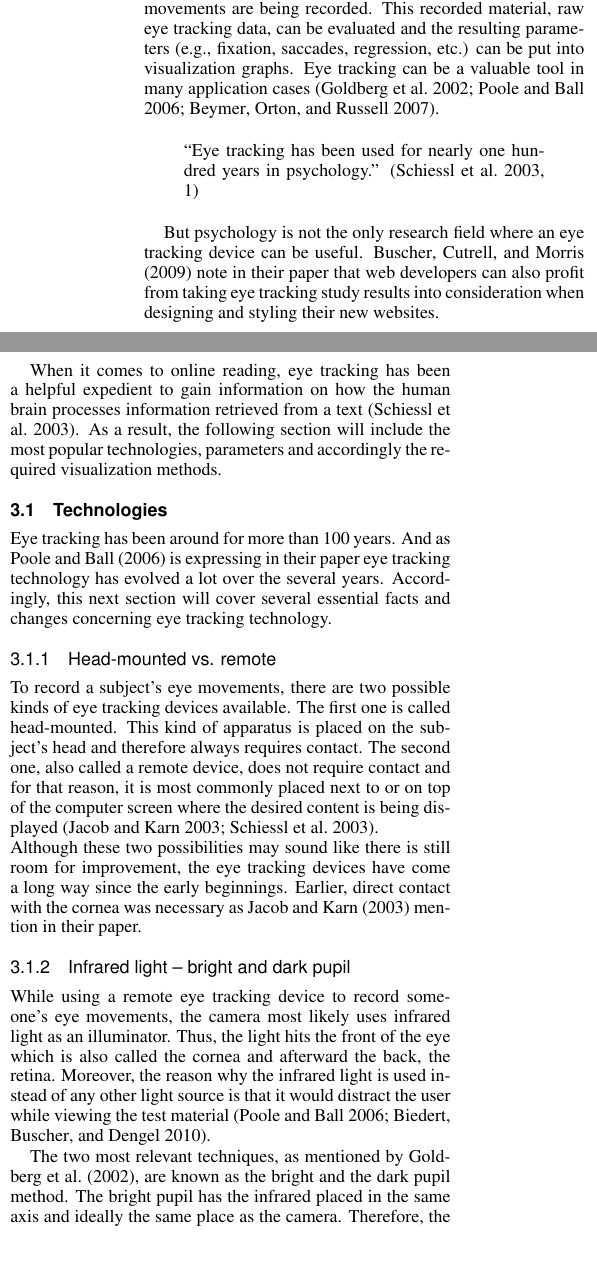
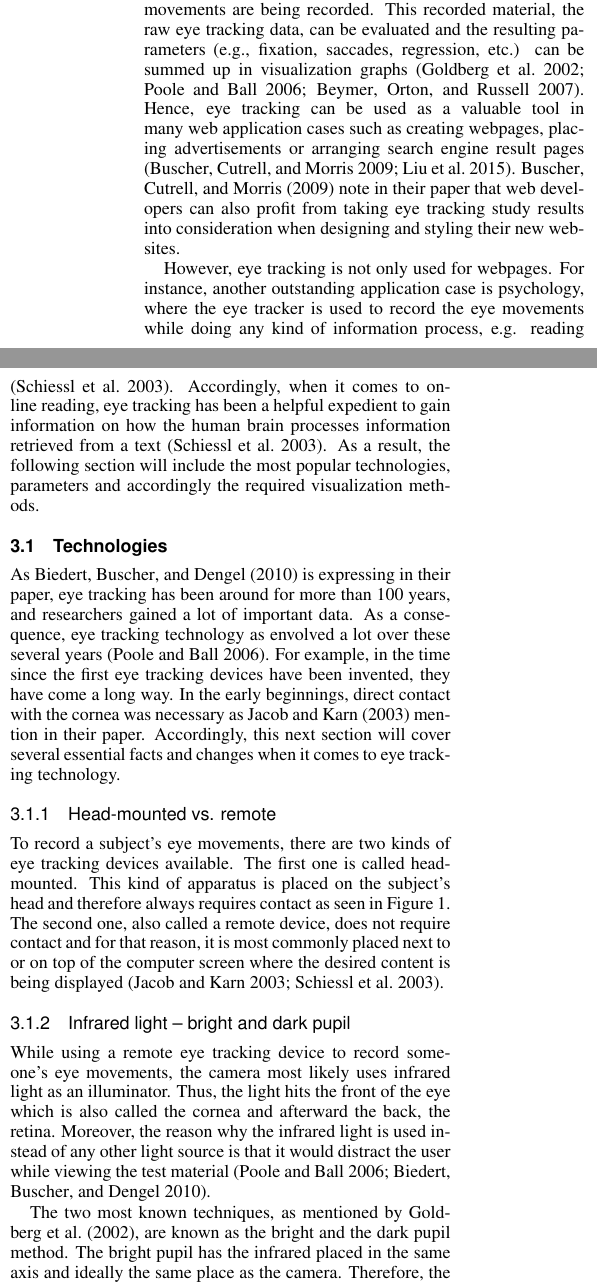
Before and after one commit to isperr/Bachelorarbeit1, a LaTeX document (main.tex, which reads body.tex): two parts of the columns of page 5 of 13, joined at a grey line, cut so that both start at the same text, the shorter picture padded with empty space. Compiled offline with pdfLaTeX; a LaTeX package or settings file that is missing is left out.

Commit message:
Updates from ShareLaTeX

```diff
--- a/body.tex
+++ b/body.tex
@@ -24,25 +24,18 @@ This thesis will explore the usage of eye tracking in regard to the user experie
 
 \section{Eye Tracking}
 \label{section:EyeTracking}
-When an eye tracking device is being used, someone's eye movements are being recorded. This recorded material, raw eye tracking data, can be evaluated and the resulting parameters (e.g., fixation, saccades, regression, etc.) can be put into visualization graphs. Eye tracking can be a valuable tool in many application cases \autocite[]{goldberg2002eye, poole2006eye, beymer2007eye}.
+When an eye tracking device is being used, someone's eye movements are being recorded. This recorded material, the raw eye tracking data, can be evaluated and the resulting parameters (e.g., fixation, saccades, regression, etc.) can be summed up in visualization graphs \autocite[]{goldberg2002eye, poole2006eye, beymer2007eye}. Hence, eye tracking can be used as a valuable tool in many web application cases such as creating webpages, placing advertisements or arranging search engine result pages \autocite{buscher2009you, liu2015influence}. \textcite[]{buscher2009you} note in their paper that web developers can also profit from taking eye tracking study results into consideration when designing and styling their new websites.
 
-\selectlanguage{english}
-\begin{quote}
-``Eye tracking has been used for nearly one hundred years in psychology.''
-\autocite[1]{schiessl2003eye}
-\end{quote}
-
-But psychology is not the only research field where an eye tracking device can be useful. \textcite[]{buscher2009you} note in their paper that web developers can also profit from taking eye tracking study results into consideration when designing and styling their new websites.
-
-When it comes to online reading, eye tracking has been a helpful expedient to gain information on how the human brain processes information retrieved from a text \autocite[]{schiessl2003eye}.
+However, eye tracking is not only used for webpages. For instance, another outstanding application case is psychology, where the eye tracker is used to record the eye movements while doing any kind of information process, e.g. reading \autocite{schiessl2003eye}.
+Accordingly, when it comes to online reading, eye tracking has been a helpful expedient to gain information on how the human brain processes information retrieved from a text \autocite[]{schiessl2003eye}.
 As a result, the following section will include the most popular technologies, parameters and accordingly the required visualization methods.
 
 \subsection{Technologies}
 \label{subsection:Technologies}
-Eye tracking has been around for more than 100 years. And as \textcite[]{poole2006eye} is expressing in their paper eye tracking technology has evolved a lot over the several years.
-Accordingly, this next section will cover several essential facts and changes concerning eye tracking technology.
+As \textcite[]{biedert2010eyebook} is expressing in their paper, eye tracking has been around for more than 100 years, and researchers gained a lot of important data. As a consequence, eye tracking technology as envolved a lot over these several years \autocite[]{poole2006eye}.
+For example, in the time since the first eye tracking devices have been invented, they have come a long way. In the early beginnings, direct contact with the cornea was necessary as \textcite[]{jacob2003eye} mention in their paper.
+Accordingly, this next section will cover several essential facts and changes when it comes to eye tracking technology.
 
 \subsubsection{Head-mounted vs. remote}
-To record a subject's eye movements, there are two possible kinds of eye tracking devices available. The first one is called head-mounted. This kind of apparatus is placed on the subject's head and therefore always requires contact.
-The second one, also called a remote device, does not require contact and for that reason, it is most commonly placed next to or on top of the computer screen where the desired content is being displayed \autocite[]{jacob2003eye, schiessl2003eye}.\\
-Although these two possibilities may sound like there is still room for improvement, the eye tracking devices have come a long way since the early beginnings. Earlier, direct contact with the cornea was necessary as \textcite[]{jacob2003eye} mention in their paper.
+To record a subject's eye movements, there are two kinds of eye tracking devices available. The first one is called head-mounted. This kind of apparatus is placed on the subject's head and therefore always requires contact as seen in Figure \ref{figure:HeadMounted}.
+The second one, also called a remote device, does not require contact and for that reason, it is most commonly placed next to or on top of the computer screen where the desired content is being displayed \autocite[]{jacob2003eye, schiessl2003eye}.
@@ -49,9 +50,11 @@ Although these two possibilities may sound like there is still room for improvem
+    \label{figure:HeadMounted}
+\end{figure}
 
 \subsubsection{Infrared light -- bright and dark pupil}
 While using a remote eye tracking device to record someone's eye movements, the camera most likely uses infrared light as an illuminator. Thus, the light hits the front of the eye which is also called the cornea and afterward the back, the retina.
 Moreover, the reason why the infrared light is used instead of any other light source is that it would distract the user while viewing the test material \autocite[]{poole2006eye, biedert2010eyebook}.
 
-The two most relevant techniques, as mentioned by \textcite[]{goldberg2002eye}, are known as the bright and the dark pupil method. The bright pupil has the infrared placed in the same axis and ideally the same place as the camera. Therefore, the pupil is illuminated and brighter than the iris (this exact same effect leads to red eyes photos). The second method, dark pupil, has the illumination source placed on a different axis as the camera recording the eye. That leads to the pupils being darker (see Figure \ref{figure:DarkBright}). To gain improved results, these two methods can be used within the same eye tracking device \autocite[]{tobii2018dark, goldberg2002eye}.
+The two most known techniques, as mentioned by \textcite[]{goldberg2002eye}, are known as the bright and the dark pupil method. The bright pupil has the infrared placed in the same axis and ideally the same place as the camera. Therefore, the pupil is illuminated and brighter than the iris (this exact same effect leads to red eyes photos). The second method, dark pupil, has the illumination source placed on a different axis as the camera recording the eye. That leads to the pupils being darker (see Figure \ref{figure:DarkBright}). To gain improved results, these two methods can be used within the same eye tracking device \autocite[]{tobii2018dark, goldberg2002eye}.
 
 \begin{figure}[!ht]
     \centering
```
Also changed, not shown: abbreviations.tex (+1 -0 lines), images/headmounted_goldberg2002eye.png (added), body.tex (11 more changed lines). Lines whose indentation alone changed are shown as unchanged.
